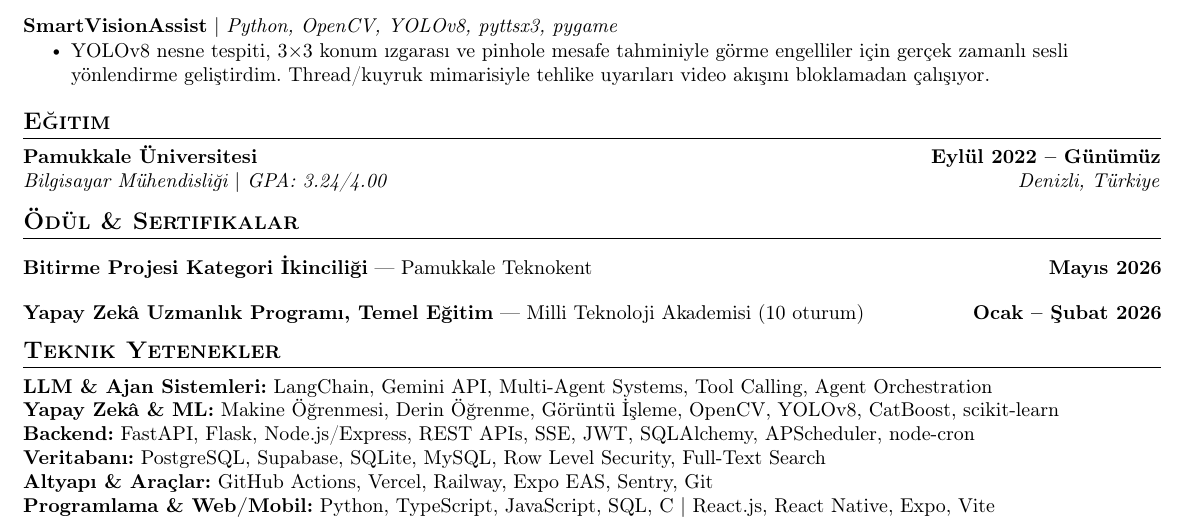
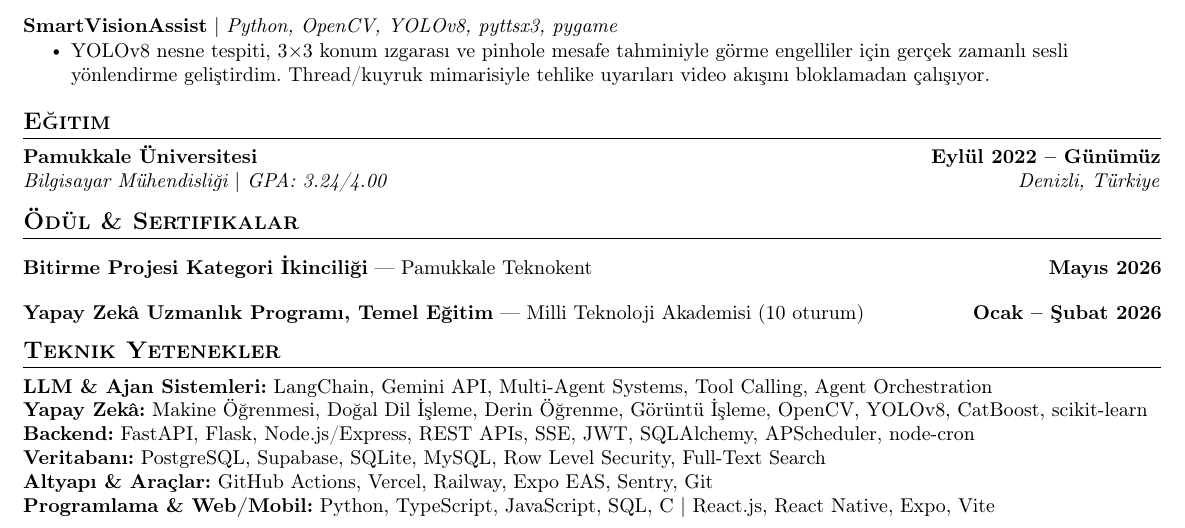
Before and after one commit to hsynsmd/samedcatma.com, a LaTeX CV (cv/Huseyin_Samed_Catma_CV.tex): part of the page, cut so that both start at the same text. Compiled offline with pdfLaTeX.

Commit message:
CV: yetenekler satirina Dogal Dil Isleme eklendi
Overleaf'te yapilan duzeltme: "Yapay Zeka & ML" grubu "Yapay Zeka" oldu ve
Dogal Dil Isleme eklendi. Kaynak dosya PDF ile ayni tutulsun diye
cv/ altindaki .tex de guncellendi; sayfa yine tek.

```diff
--- a/cv/Huseyin_Samed_Catma_CV.tex
+++ b/cv/Huseyin_Samed_Catma_CV.tex
@@ -175,7 +175,7 @@ Makine öğrenmesi ve görüntü işleme temeliyle başlayıp LLM ve ajan sistem
 
 \textbf{LLM \& Ajan Sistemleri:} LangChain, Gemini API, Multi-Agent Systems, Tool Calling, Agent Orchestration \\
 
-\textbf{Yapay Zekâ \& ML:} Makine Öğrenmesi, Derin Öğrenme, Görüntü İşleme, OpenCV, YOLOv8, CatBoost, scikit-learn \\
+\textbf{Yapay Zekâ:} Makine Öğrenmesi, Doğal Dil İşleme, Derin Öğrenme, Görüntü İşleme, OpenCV, YOLOv8, CatBoost, scikit-learn \\
 
 \textbf{Backend:} FastAPI, Flask, Node.js/Express, REST APIs, SSE, JWT, SQLAlchemy, APScheduler, node-cron \\
 
```
Also changed, not shown: 1 other file.
